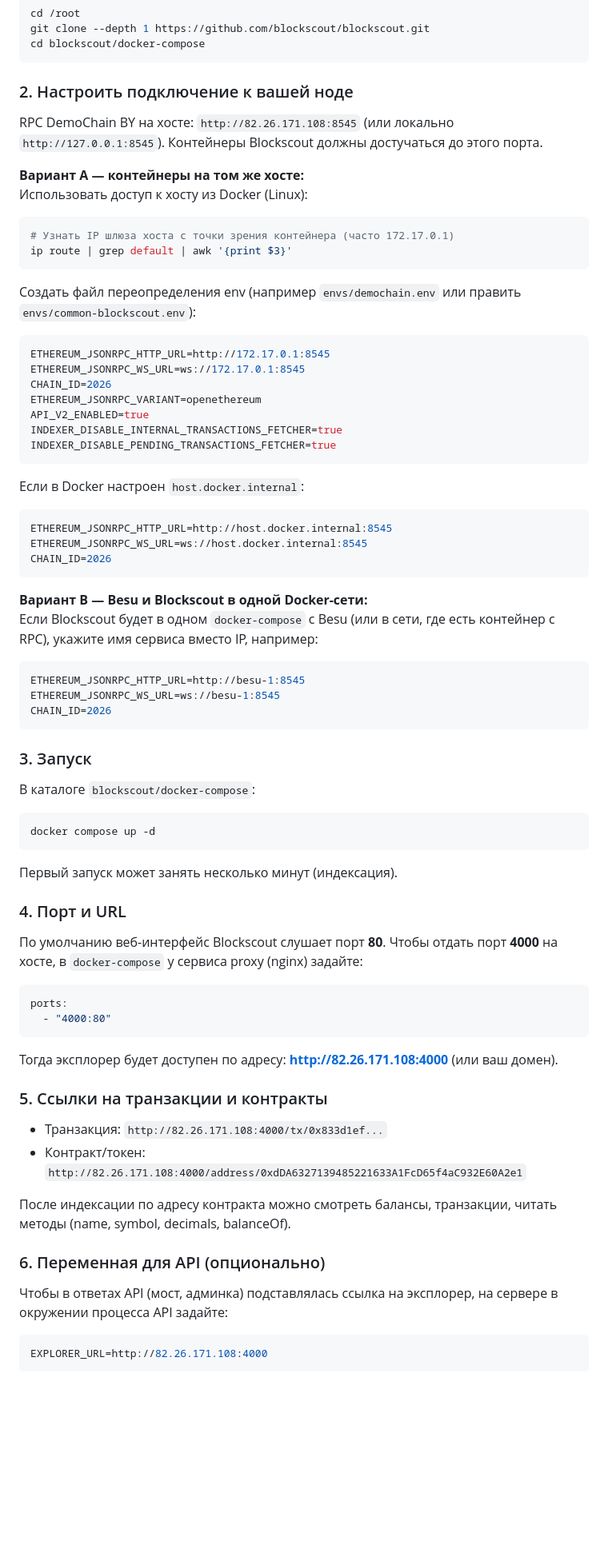
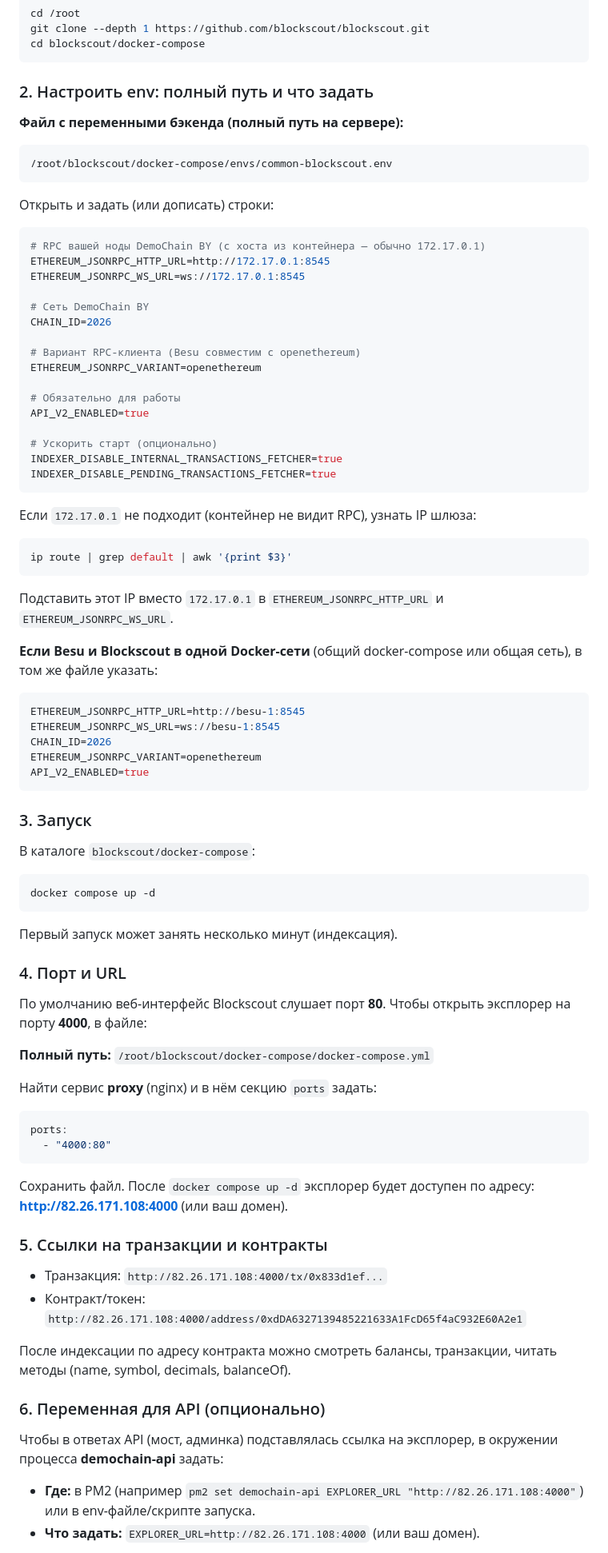
Before and after one commit to 4ass4/chainId-2026, a Markdown page: docs/EXPLORER_SETUP.md, the part around one of its changes. Shown at 80% size. GitHub-like rendering; blank space fills up the shorter version.

Commit message:
docs: explorer env full path and exact vars to set
Made-with: Cursor

````diff
--- a/docs/EXPLORER_SETUP.md
+++ b/docs/EXPLORER_SETUP.md
@@ -17,45 +17,51 @@ git clone --depth 1 https://github.com/blockscout/blockscout.git
 cd blockscout/docker-compose
 ```
 
-### 2. Настроить подключение к вашей ноде
+### 2. Настроить env: полный путь и что задать
 
-RPC DemoChain BY на хосте: `http://82.26.171.108:8545` (или локально `http://127.0.0.1:8545`). Контейнеры Blockscout должны достучаться до этого порта.
+**Файл с переменными бэкенда (полный путь на сервере):**
 
-**Вариант A — контейнеры на том же хосте:**
-Использовать доступ к хосту из Docker (Linux):
-
-```bash
-# Узнать IP шлюза хоста с точки зрения контейнера (часто 172.17.0.1)
-ip route | grep default | awk '{print $3}'
+```
+/root/blockscout/docker-compose/envs/common-blockscout.env
 ```
 
-Создать файл переопределения env (например `envs/demochain.env` или править `envs/common-blockscout.env`):
+Открыть и задать (или дописать) строки:
 
 ```env
+# RPC вашей ноды DemoChain BY (с хоста из контейнера — обычно 172.17.0.1)
 ETHEREUM_JSONRPC_HTTP_URL=http://172.17.0.1:8545
 ETHEREUM_JSONRPC_WS_URL=ws://172.17.0.1:8545
+
+# Сеть DemoChain BY
 CHAIN_ID=2026
+
+# Вариант RPC-клиента (Besu совместим с openethereum)
 ETHEREUM_JSONRPC_VARIANT=openethereum
+
+# Обязательно для работы
 API_V2_ENABLED=true
+
+# Ускорить старт (опционально)
 INDEXER_DISABLE_INTERNAL_TRANSACTIONS_FETCHER=true
 INDEXER_DISABLE_PENDING_TRANSACTIONS_FETCHER=true
 ```
 
-Если в Docker настроен `host.docker.internal`:
+Если `172.17.0.1` не подходит (контейнер не видит RPC), узнать IP шлюза:
 
-```env
-ETHEREUM_JSONRPC_HTTP_URL=http://host.docker.internal:8545
-ETHEREUM_JSONRPC_WS_URL=ws://host.docker.internal:8545
-CHAIN_ID=2026
+```bash
+ip route | grep default | awk '{print $3}'
 ```
 
-**Вариант B — Besu и Blockscout в одной Docker-сети:**
-Если Blockscout будет в одном `docker-compose` с Besu (или в сети, где есть контейнер с RPC), укажите имя сервиса вместо IP, например:
+Подставить этот IP вместо `172.17.0.1` в `ETHEREUM_JSONRPC_HTTP_URL` и `ETHEREUM_JSONRPC_WS_URL`.
+
+**Если Besu и Blockscout в одной Docker-сети** (общий docker-compose или общая сеть), в том же файле указать:
 
 ```env
 ETHEREUM_JSONRPC_HTTP_URL=http://besu-1:8545
 ETHEREUM_JSONRPC_WS_URL=ws://besu-1:8545
 CHAIN_ID=2026
+ETHEREUM_JSONRPC_VARIANT=openethereum
+API_V2_ENABLED=true
 ```
 
 ### 3. Запуск
@@ -70,14 +76,18 @@ docker compose up -d
 
 ### 4. Порт и URL
 
-По умолчанию веб-интерфейс Blockscout слушает порт **80**. Чтобы отдать порт **4000** на хосте, в `docker-compose` у сервиса proxy (nginx) задайте:
+По умолчанию веб-интерфейс Blockscout слушает порт **80**. Чтобы открыть эксплорер на порту **4000**, в файле:
+
+**Полный путь:** `/root/blockscout/docker-compose/docker-compose.yml`
+
+Найти сервис **proxy** (nginx) и в нём секцию `ports` задать:
 
 ```yaml
 ports:
   - "4000:80"
 ```
 
-Тогда эксплорер будет доступен по адресу: **http://82.26.171.108:4000** (или ваш домен).
+Сохранить файл. После `docker compose up -d` эксплорер будет доступен по адресу: **http://82.26.171.108:4000** (или ваш домен).
 
 ### 5. Ссылки на транзакции и контракты
 
@@ -88,9 +98,8 @@ ports:
 
 ### 6. Переменная для API (опционально)
 
-Чтобы в ответах API (мост, админка) подставлялась ссылка на эксплорер, на сервере в окружении процесса API задайте:
+Чтобы в ответах API (мост, админка) подставлялась ссылка на эксплорер, в окружении процесса **demochain-api** задать:
 
-```env
-EXPLORER_URL=http://82.26.171.108:4000
-```
+- **Где:** в PM2 (например `pm2 set demochain-api EXPLORER_URL "http://82.26.171.108:4000"`) или в env-файле/скрипте запуска.
+- **Что задать:** `EXPLORER_URL=http://82.26.171.108:4000` (или ваш домен).
 
````
Also changed, not shown: other parts of docs/EXPLORER_SETUP.md (+1 -1 lines).
